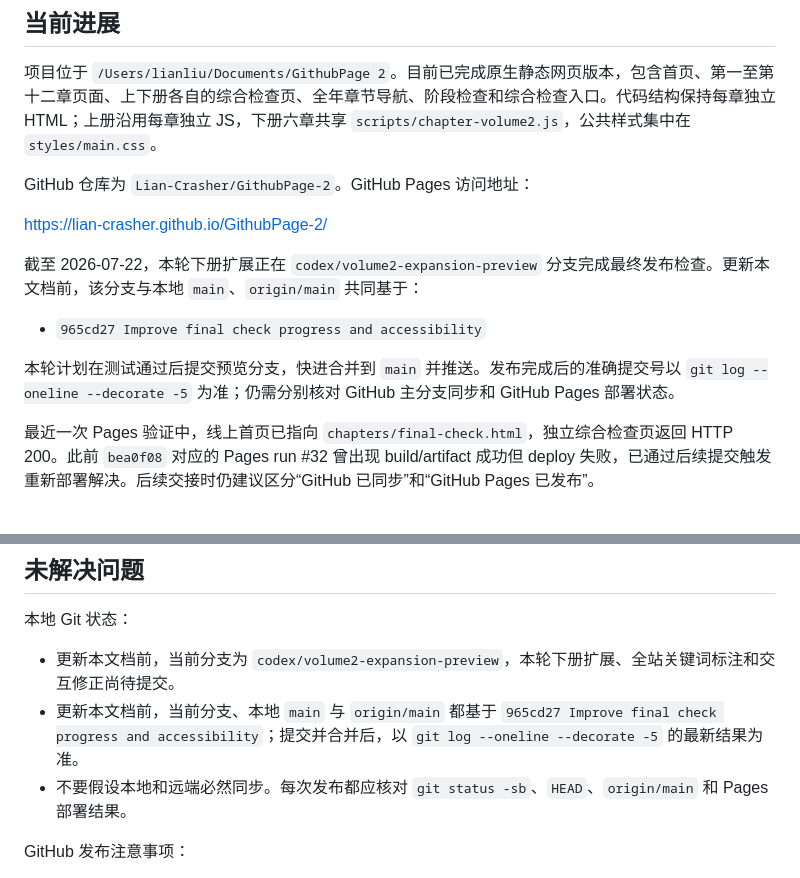
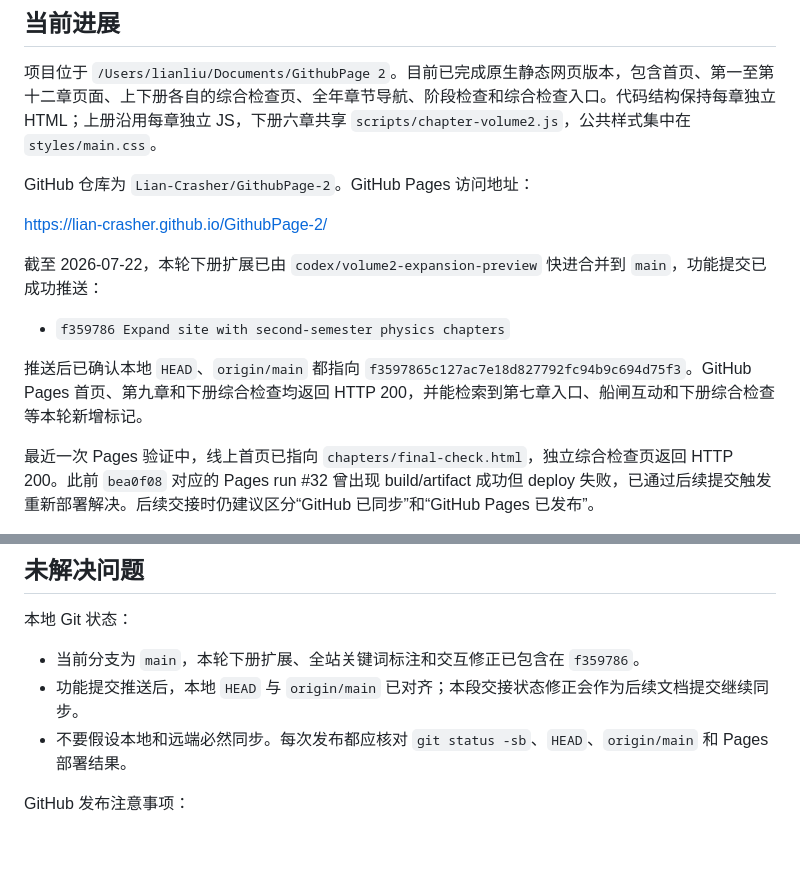
Before and after one commit to Lian-Crasher/GithubPage-2, a Markdown page: PROJECT_HANDOFF.md, 2 parts joined by grey strips. Rendered like a GitHub page; blank space fills up the shorter version.

Commit message:
Update handoff after volume two release

```diff
--- a/PROJECT_HANDOFF.md
+++ b/PROJECT_HANDOFF.md
@@ -14,11 +14,11 @@ GitHub 仓库为 `Lian-Crasher/GithubPage-2`。GitHub Pages 访问地址：
 
 https://lian-crasher.github.io/GithubPage-2/
 
-截至 2026-07-22，本轮下册扩展正在 `codex/volume2-expansion-preview` 分支完成最终发布检查。更新本文档前，该分支与本地 `main`、`origin/main` 共同基于：
+截至 2026-07-22，本轮下册扩展已由 `codex/volume2-expansion-preview` 快进合并到 `main`，功能提交已成功推送：
 
-- `965cd27 Improve final check progress and accessibility`
+- `f359786 Expand site with second-semester physics chapters`
 
-本轮计划在测试通过后提交预览分支，快进合并到 `main` 并推送。发布完成后的准确提交号以 `git log --oneline --decorate -5` 为准；仍需分别核对 GitHub 主分支同步和 GitHub Pages 部署状态。
+推送后已确认本地 `HEAD`、`origin/main` 都指向 `f3597865c127ac7e18d827792fc94b9c694d75f3`。GitHub Pages 首页、第九章和下册综合检查均返回 HTTP 200，并能检索到第七章入口、船闸互动和下册综合检查等本轮新增标记。
 
 最近一次 Pages 验证中，线上首页已指向 `chapters/final-check.html`，独立综合检查页返回 HTTP 200。此前 `bea0f08` 对应的 Pages run #32 曾出现 build/artifact 成功但 deploy 失败，已通过后续提交触发重新部署解决。后续交接时仍建议区分“GitHub 已同步”和“GitHub Pages 已发布”。
 
@@ -189,8 +189,8 @@ https://lian-crasher.github.io/GithubPage-2/
 
 本地 Git 状态：
 
-- 更新本文档前，当前分支为 `codex/volume2-expansion-preview`，本轮下册扩展、全站关键词标注和交互修正尚待提交。
-- 更新本文档前，当前分支、本地 `main` 与 `origin/main` 都基于 `965cd27 Improve final check progress and accessibility`；提交并合并后，以 `git log --oneline --decorate -5` 的最新结果为准。
+- 当前分支为 `main`，本轮下册扩展、全站关键词标注和交互修正已包含在 `f359786`。
+- 功能提交推送后，本地 `HEAD` 与 `origin/main` 已对齐；本段交接状态修正会作为后续文档提交继续同步。
 - 不要假设本地和远端必然同步。每次发布都应核对 `git status -sb`、`HEAD`、`origin/main` 和 Pages 部署结果。
 
 GitHub 发布注意事项：
```
